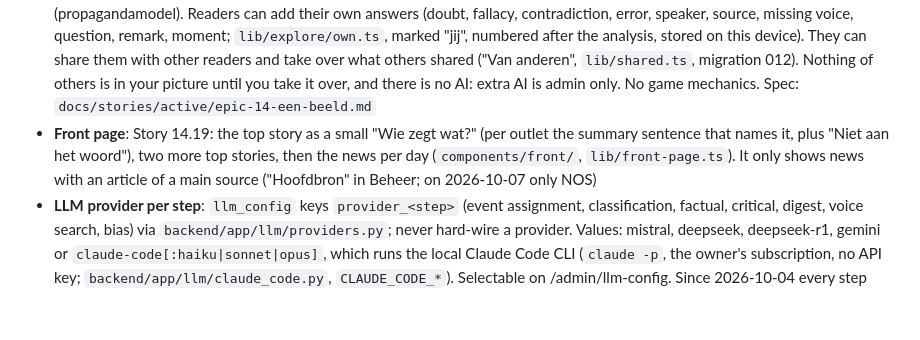
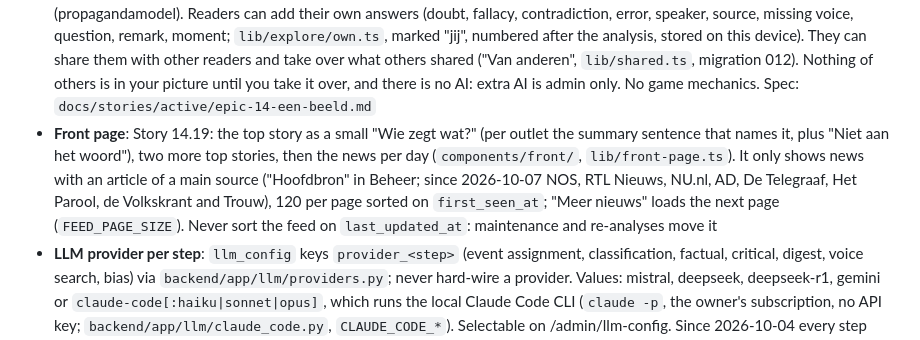
Before and after one commit to VibeThrifter/news-aggregator, a Markdown page: CLAUDE.md, the part around the change. Drawn GitHub-style; blank space fills up the shorter version.

Commit message:
Docs: meer hoofdbronnen, laden in stukken en bronnen die stillagen (Epic 14, Story 14.19)
Co-Authored-By: Claude Opus 5.5 (1M context) <noreply@anthropic.com>

```diff
--- a/CLAUDE.md
+++ b/CLAUDE.md
@@ -143,7 +143,9 @@ make clean             # Clean up generated files
 - **Event Detail**: Epic 14 "Eén beeld": "Wie zegt wat?" as one picture (outlets, the speakers they quote, missing voices, numbered findings) with tabs Klopt het? / Wie praat? / Wat ontbreekt? / Hoe gebracht? / Tijdlijn, plus "Wie zit erachter?" (propagandamodel). Readers can add their own answers (doubt, fallacy, contradiction, error, speaker, source, missing voice, question, remark, moment; `lib/explore/own.ts`, marked "jij", numbered after the analysis, stored on this device). They can share them with other readers and take over what others shared ("Van anderen", `lib/shared.ts`, migration 012). Nothing of others is in your picture until you take it over, and there is no AI: extra AI is admin only. No game mechanics. Spec: `docs/stories/active/epic-14-een-beeld.md`
 - **Front page**: Story 14.19: the top story as a small "Wie zegt wat?" (per outlet the summary sentence that names it,
   plus "Niet aan het woord"), two more top stories, then the news per day (`components/front/`, `lib/front-page.ts`).
-  It only shows news with an article of a main source ("Hoofdbron" in Beheer; on 2026-10-07 only NOS)
+  It only shows news with an article of a main source ("Hoofdbron" in Beheer; since 2026-10-07 NOS, RTL Nieuws,
+  NU.nl, AD, De Telegraaf, Het Parool, de Volkskrant and Trouw), 120 per page sorted on `first_seen_at`; "Meer nieuws"
+  loads the next page (`FEED_PAGE_SIZE`). Never sort the feed on `last_updated_at`: maintenance and re-analyses move it
 - **LLM provider per step**: `llm_config` keys `provider_<step>` (event assignment, classification, factual, critical, digest, voice search, bias) via `backend/app/llm/providers.py`; never hard-wire a provider. Values: mistral, deepseek, deepseek-r1, gemini or `claude-code[:haiku|sonnet|opus]`, which runs the local Claude Code CLI (`claude -p`, the owner's subscription, no API key; `backend/app/llm/claude_code.py`, `CLAUDE_CODE_*`). Selectable on /admin/llm-config. Since 2026-10-04 every step runs on Claude Code (DeepSeek credit ran out): analyses and voice search on Sonnet, the per-article steps on Haiku
 - **RSS Polling**: Automated every 15 minutes via APScheduler (backend)
 - **Insight Backfill**: Scheduled job every 30 minutes catches up on missing LLM insights
```
Also changed, not shown: 1 other file.
